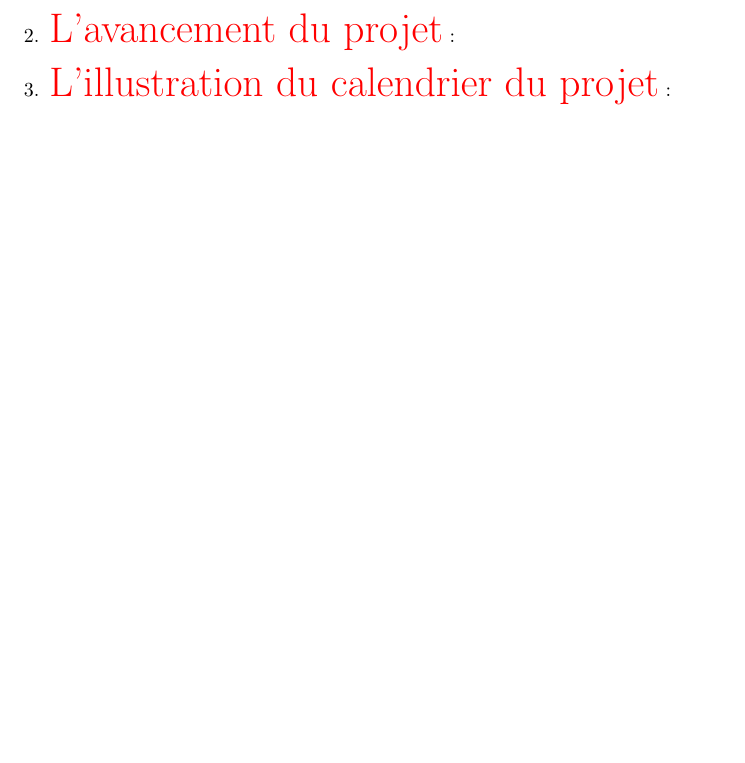
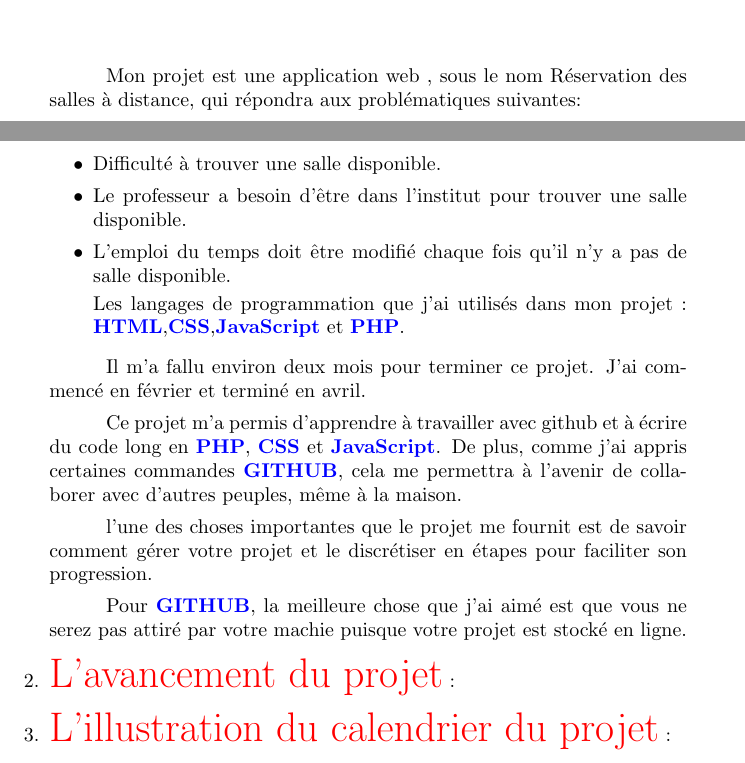
Before and after one commit to mohammedAljadd/study-rooms-booking, a LaTeX document (le rapport/reservation.tex): part of page 1 of 2 before the commit and two parts of pages 1 and 2 of 2 after it, the two joined at a grey line, cut at the place of the change, the shorter picture padded with empty space. Compiled offline with pdfLaTeX.

Commit message:
first page latex

```diff
--- a/le rapport/reservation.tex
+++ b/le rapport/reservation.tex
@@ -18,6 +18,23 @@
 \begin{enumerate}
 
      \item  \textcolor{red}{\huge Introduction} :
+     \vspace{1cm}
+
+   \setlength{\parindent}{1cm} Mon projet est une application web , sous le nom Réservation des salles à distance, qui répondra aux problématiques suivantes:
+   \begin{itemize}
+
+        \item Difficulté à trouver une salle disponible.
+        \item Le professeur a besoin d'être dans l'institut pour trouver une salle disponible.
+        \item L'emploi du temps doit être modifié chaque fois qu'il n'y a pas de salle disponible.
+
+            Les langages de programmation que j'ai utilisés dans mon projet : \textcolor{blue}{ \textbf{HTML}},\textcolor{blue}{\textbf{CSS}},\textcolor{blue}{\textbf{JavaScript}} et \textcolor{blue}{\textbf{PHP}}.
+   \end{itemize}
+
+   Il m'a fallu environ deux mois pour terminer ce projet. J'ai commencé en février et terminé en avril.\par Ce projet m'a permis d'apprendre à travailler avec github et à écrire du code long en \textcolor{blue}{\textbf{PHP}}, \textcolor{blue}{\textbf{CSS}} et \textcolor{blue}{\textbf{JavaScript}}. De plus, comme j'ai appris certaines commandes \textcolor{blue}{\textbf{GITHUB}}, cela me permettra à l'avenir de collaborer avec d'autres peuples, même à la maison.\par l'une des choses importantes que le projet me fournit est de savoir comment gérer votre projet et le discrétiser en étapes pour faciliter son progression.\par Pour \textcolor{blue}{\textbf{GITHUB}}, la meilleure chose que j'ai aimé est que vous ne serez pas attiré par votre machie puisque votre projet est stocké en ligne.
+
+
+
+
 
 
    \item \textcolor{red}{\huge L'avancement du projet} :
```
